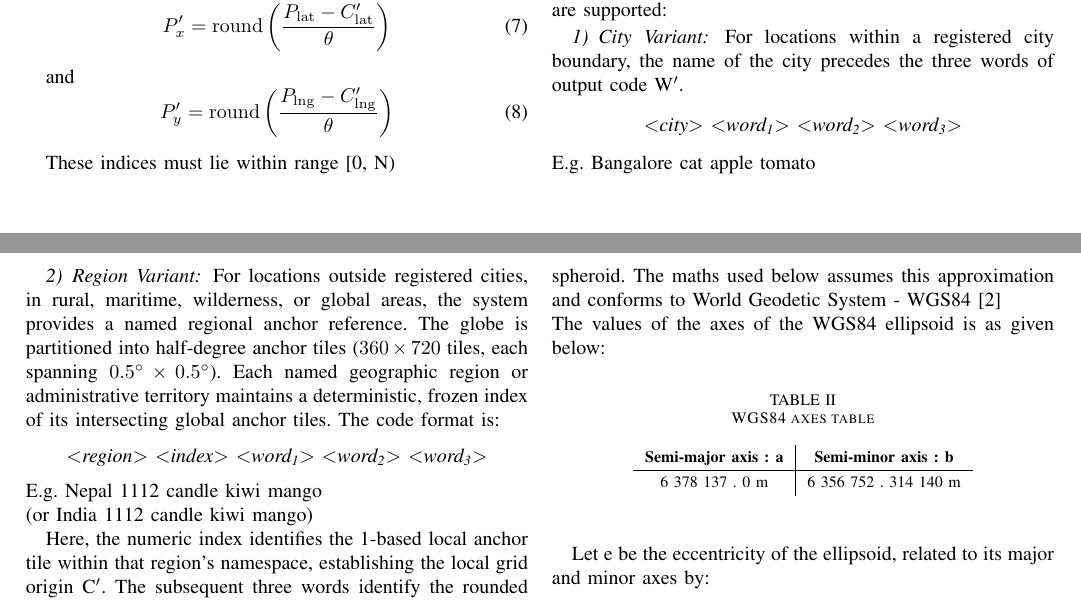
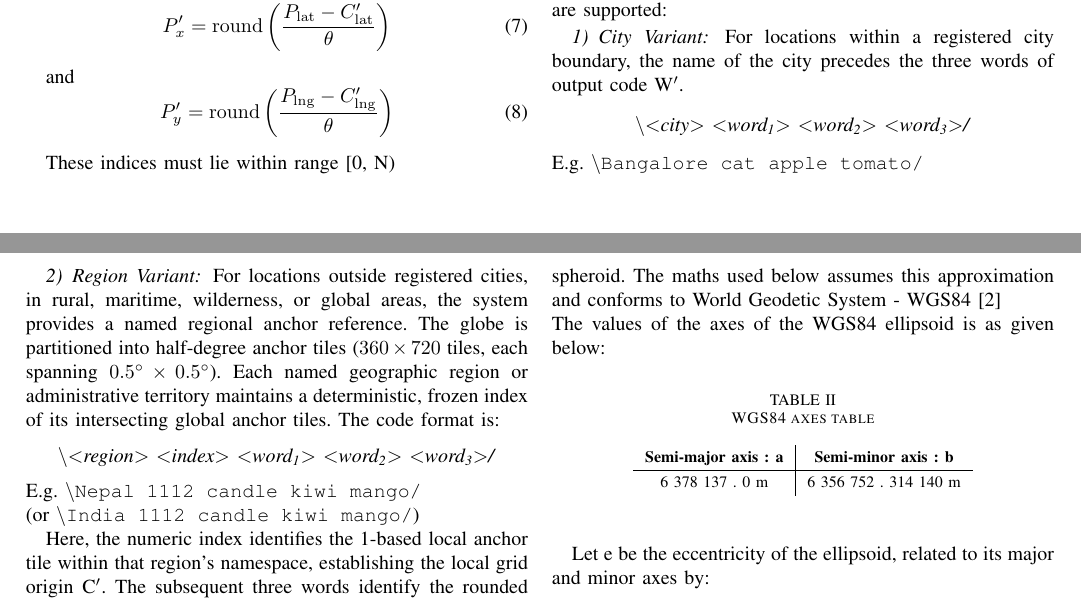
Before and after one commit to wolo-code/paper, a LaTeX paper (Paper.tex): two parts of pages 2 and 3 of 4, joined at a grey line, cut so that both start at the same text. Compiled offline with pdfLaTeX.

Commit message:
Delimit Wolo Code examples in the technical paper
Apply address delimiters to the city, region, and precision examples and identify the pinned JSON snapshot.

```diff
--- a/Paper.tex
+++ b/Paper.tex
@@ -153,18 +153,18 @@ The output word code W$'$ specifies a grid point relative to a geographic refere
 \subsubsection{City Variant}
 For locations within a registered city boundary, the name of the city precedes the three words of output code W$'$.
 \begin{center}
-\textit{\textless city\textgreater\ \textless word\textsubscript{1}\textgreater\ \textless word\textsubscript{2}\textgreater\ \textless word\textsubscript{3}\textgreater}
+\textit{\textbackslash{}\textless city\textgreater\ \textless word\textsubscript{1}\textgreater\ \textless word\textsubscript{2}\textgreater\ \textless word\textsubscript{3}\textgreater/}
 \end{center}
-E.g. Bangalore cat apple tomato
+E.g. \texttt{\textbackslash{}Bangalore cat apple tomato/}
 
 \subsubsection{Region Variant}
 For locations outside registered cities, in rural, maritime, wilderness, or global areas, the system provides a named regional anchor reference. The globe is partitioned into half-degree anchor tiles ($360 \times 720$ tiles, each spanning $0.5^\circ \times 0.5^\circ$). Each named geographic region or administrative territory maintains a deterministic, frozen index of its intersecting global anchor tiles.
 The code format is:
 \begin{center}
-\textit{\textless region\textgreater\ \textless index\textgreater\ \textless word\textsubscript{1}\textgreater\ \textless word\textsubscript{2}\textgreater\ \textless word\textsubscript{3}\textgreater}
+\textit{\textbackslash{}\textless region\textgreater\ \textless index\textgreater\ \textless word\textsubscript{1}\textgreater\ \textless word\textsubscript{2}\textgreater\ \textless word\textsubscript{3}\textgreater/}
 \end{center}
-E.g. Nepal 1112 candle kiwi mango\\
-(or India 1112 candle kiwi mango)
+E.g. \texttt{\textbackslash{}Nepal 1112 candle kiwi mango/}\\
+(or \texttt{\textbackslash{}India 1112 candle kiwi mango/})
 
 Here, the numeric index identifies the 1-based local anchor tile within that region's namespace, establishing the local grid origin C$'$. The subsequent three words identify the rounded point on the nominal 2~m grid using the same 30-bit packing and 1024-word dictionary.
 
```
Also changed, not shown: wolo-technical-paper.pdf, Paper.tex (4 more changed lines).
